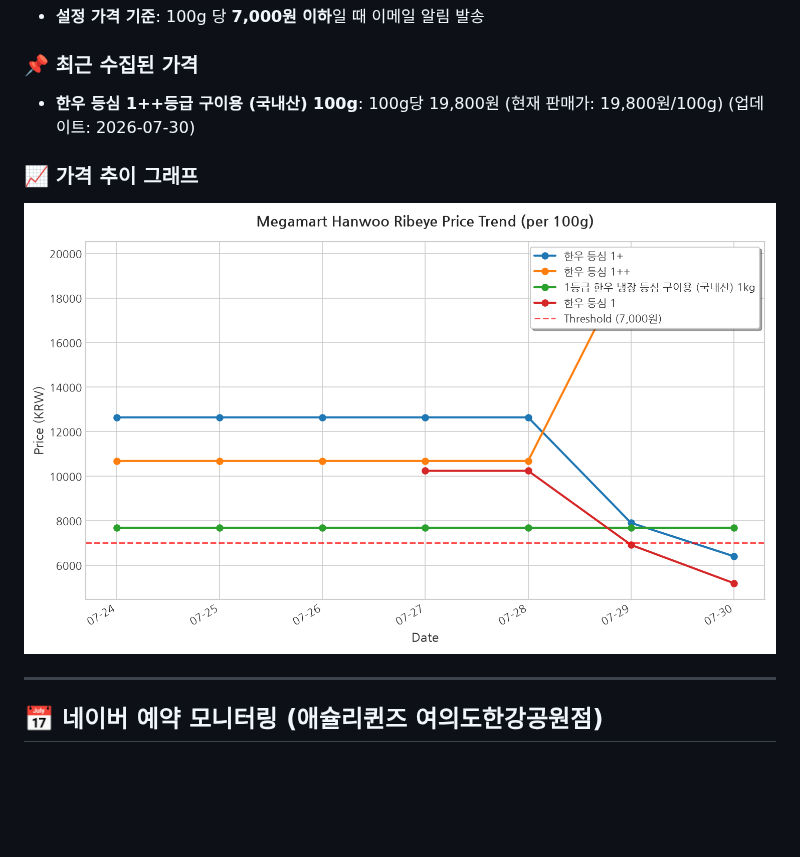
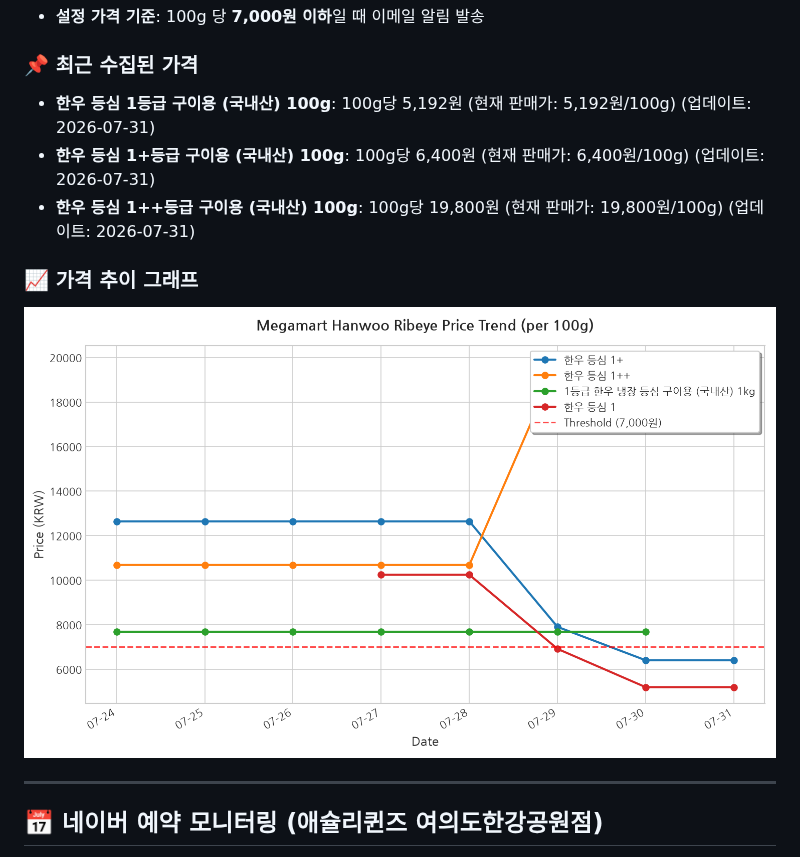
Before and after one commit to pyw31337/beautiful-babbage, a Markdown page: README.md, the part around the change. Rendered like a GitHub page; pictures changed too: history/price_trend.png; blank space fills up the shorter version.

```diff
--- a/README.md
+++ b/README.md
@@ -8,7 +8,9 @@
 * **설정 가격 기준**: 100g 당 **7,000원 이하**일 때 이메일 알림 발송
 
 ### 📌 최근 수집된 가격
-- **한우 등심 1++등급 구이용 (국내산) 100g**: 100g당 19,800원 (현재 판매가: 19,800원/100g) (업데이트: 2026-07-30)
+- **한우 등심 1등급 구이용 (국내산) 100g**: 100g당 5,192원 (현재 판매가: 5,192원/100g) (업데이트: 2026-07-31)
+- **한우 등심 1+등급 구이용 (국내산) 100g**: 100g당 6,400원 (현재 판매가: 6,400원/100g) (업데이트: 2026-07-31)
+- **한우 등심 1++등급 구이용 (국내산) 100g**: 100g당 19,800원 (현재 판매가: 19,800원/100g) (업데이트: 2026-07-31)
 
 ### 📈 가격 추이 그래프
 ![한우 등심 가격 추이](history/price_trend.png)
```
Also changed, not shown: 2 other files.
